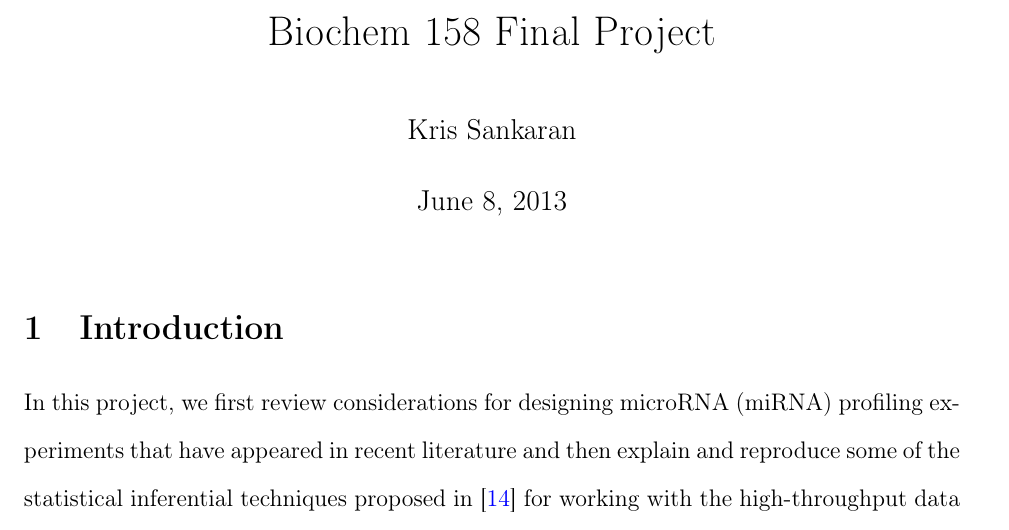
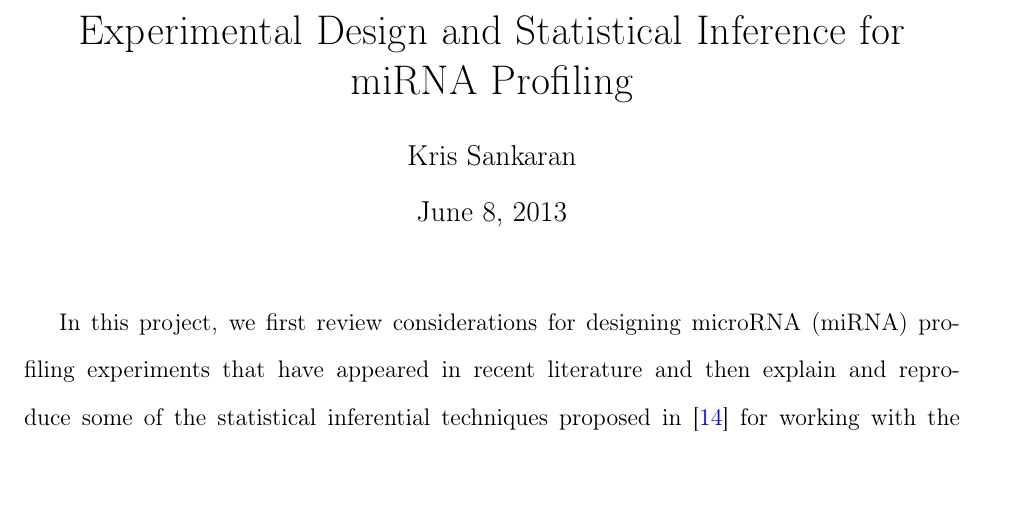
Before and after one commit to krisrs1128/Biochem158Project, a LaTeX document (Biochem158_project.tex): part of page 1 of 17, cut at the place of the change, the shorter picture padded with empty space. Compiled offline with pdfLaTeX.

Commit message:
Revise typos, give title.

```diff
--- a/Biochem158_project.tex
+++ b/Biochem158_project.tex
@@ -64,8 +64,6 @@
 \usepackage{setspace}
 \usepackage{fullpage}
 
-\doublespace
-
 \makeatletter
 %%%%%%%%%%%%%%%%%%%%%%%%%%%%%% Textclass specific LaTeX commands.
 \numberwithin{equation}{section}
@@ -83,15 +81,15 @@
 
 \author{Kris Sankaran}
 \date{\today}
-\title{Biochem 158 Final Project}
+\title{Experimental Design and Statistical Inference for miRNA Profiling}
 \IfFileExists{upquote.sty}{\usepackage{upquote}}{}
 
 \begin{document}
 
 \maketitle
 
-\section{Introduction}
 
+\doublespace
 In this project, we first review considerations for designing microRNA
 (miRNA) profiling experiments that have appeared in recent literature
 and then  explain and reproduce some of the statistical inferential
```
Also changed, not shown: Biochem158_project.pdf, 4 other files.
